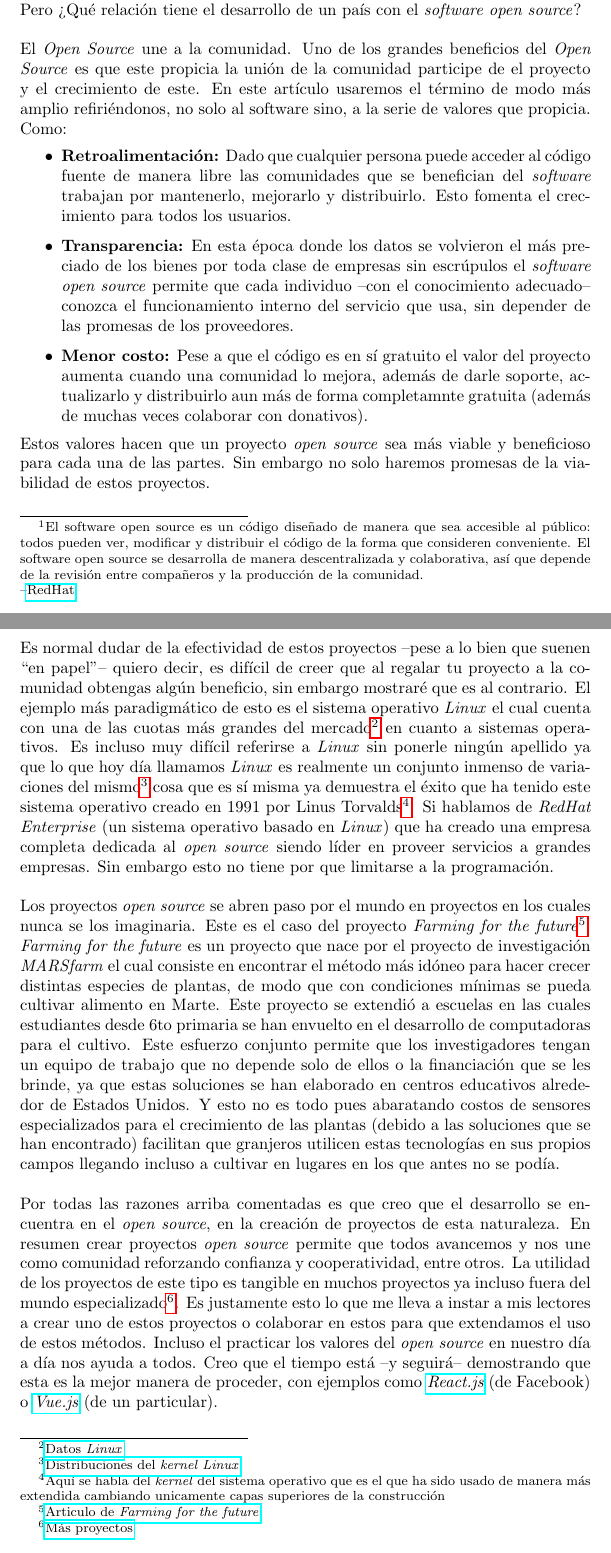
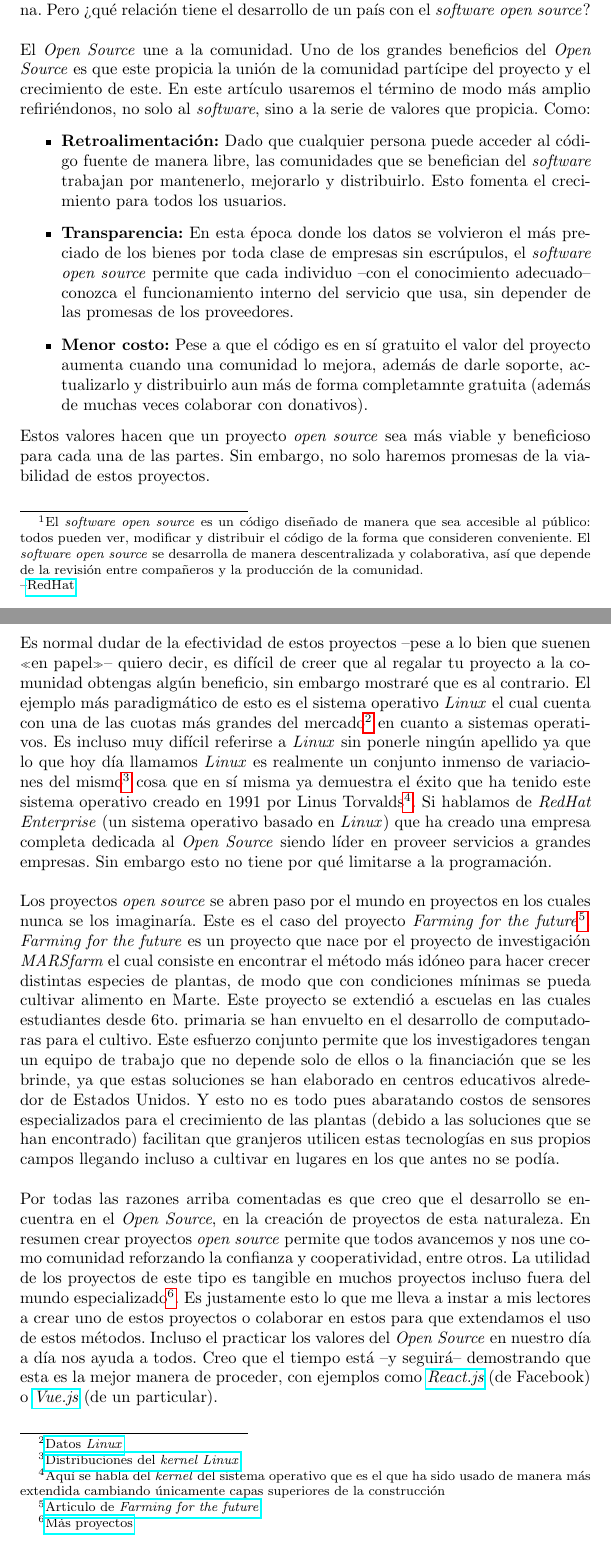
Before and after one commit to AmadoCab/Intentopages, a LaTeX document (main.tex): two parts of pages 1 and 2 of 3, joined at a grey line, cut so that both start at the same text. Compiled offline with pdfLaTeX.

Commit message:
version final

```diff
--- a/main.tex
+++ b/main.tex
@@ -1,6 +1,7 @@
 \documentclass{article}
 \usepackage[utf8]{inputenc}
 \usepackage{hyperref}
+\usepackage[spanish]{babel}
 
 \setlength{\parindent}{0pt}
 
@@ -14,28 +15,28 @@
 \maketitle
 
 %Introducción
-En el mundo de la programación uno de los conceptos más extendidos –y vividos– por la comunidad, es el concepto del \textit{Open Source}\footnote{ El software open source es un código diseñado de manera que sea accesible al público: todos pueden ver, modificar y distribuir el código de la forma que consideren conveniente. El software open source se desarrolla de manera descentralizada y colaborativa, así que depende de la revisión entre compañeros y la producción de la comunidad.\\ –\href{https://www.redhat.com/es/topics/open-source/what-is-open-source}{RedHat}} (Código abierto). El \textit{Open Source} consiste en permitir que un producto diseñado por una empresa o individuo sea libremente usado, distribuido o modificado por cualquier persona. Pero ¿Qué relación tiene el desarrollo de un país con el \textit{software open source}?\\
+En el mundo de la programación uno de los conceptos más extendidos –y vividos– por la comunidad, es el concepto del \textit{Open Source}\footnote{ El \textit{software open source} es un código diseñado de manera que sea accesible al público: todos pueden ver, modificar y distribuir el código de la forma que consideren conveniente. El \textit{software open source} se desarrolla de manera descentralizada y colaborativa, así que depende de la revisión entre compañeros y la producción de la comunidad.\\ –\href{https://www.redhat.com/es/topics/open-source/what-is-open-source}{RedHat}} (Código abierto). El \textit{Open Source} consiste en permitir que un producto diseñado por una empresa o individuo sea libremente usado, distribuido o modificado por cualquier persona. Pero ¿qué relación tiene el desarrollo de un país con el \textit{software open source}?\\
 
 %Desarrollo
-El \textit{Open Source} une a la comunidad. Uno de los grandes beneficios del \textit{Open Source} es que este propicia la unión de la comunidad participe de el proyecto y el crecimiento de este. En este artículo usaremos el término de modo más amplio refiriéndonos, no solo al software sino, a la serie de valores que propicia. Como:
+El \textit{Open Source} une a la comunidad. Uno de los grandes beneficios del \textit{Open Source} es que este propicia la unión de la comunidad partícipe del proyecto y el crecimiento de este. En este artículo usaremos el término de modo más amplio refiriéndonos, no solo al \textit{software}, sino a la serie de valores que propicia. Como:
 \begin{itemize}
     \item \textbf{Retroalimentación:}
-    Dado que cualquier persona puede acceder al código fuente de manera libre las comunidades que se benefician del \textit{software} trabajan por mantenerlo, mejorarlo y distribuirlo. Esto fomenta el crecimiento para todos los usuarios.
+    Dado que cualquier persona puede acceder al código fuente de manera libre, las comunidades que se benefician del \textit{software} trabajan por mantenerlo, mejorarlo y distribuirlo. Esto fomenta el crecimiento para todos los usuarios.
 
     \item \textbf{Transparencia:}
-    En esta época donde los datos se volvieron el más preciado de los bienes por toda clase de empresas sin escrúpulos el \textit{software open source} permite que cada individuo –con el conocimiento adecuado– conozca el funcionamiento interno del servicio que usa, sin depender de las promesas de los proveedores.
+    En esta época donde los datos se volvieron el más preciado de los bienes por toda clase de empresas sin escrúpulos, el \textit{software open source} permite que cada individuo –con el conocimiento adecuado– conozca el funcionamiento interno del servicio que usa, sin depender de las promesas de los proveedores.
 
     \item \textbf{Menor costo:}
     Pese a que el código es en sí gratuito el valor del proyecto aumenta cuando una comunidad lo mejora, además de darle soporte, actualizarlo y distribuirlo aun más de forma completamnte gratuita (además de muchas veces colaborar con donativos).
 \end{itemize}
-Estos valores hacen que un proyecto \textit{open source} sea más viable y beneficioso para cada una de las partes. Sin embargo no solo haremos promesas de la viabilidad de estos proyectos.\\
+Estos valores hacen que un proyecto \textit{open source} sea más viable y beneficioso para cada una de las partes. Sin embargo, no solo haremos promesas de la viabilidad de estos proyectos.\\
 
-Es normal dudar de la efectividad de estos proyectos –pese a lo bien que suenen ``en papel"– quiero decir, es difícil de creer que al regalar tu proyecto a la comunidad obtengas algún beneficio, sin embargo mostraré que es al contrario. El ejemplo más paradigmático de esto es el sistema operativo \textit{Linux} el cual cuenta con una de las cuotas más grandes del mercado\footnote{\href{https://en.wikipedia.org/wiki/Usage_share_of_operating_systems\#Market_share_by_category}{Datos \textit{Linux}}} en cuanto a sistemas operativos. Es incluso muy difícil referirse a \textit{Linux} sin ponerle ningún apellido ya que lo que hoy día llamamos \textit{Linux} es realmente un conjunto inmenso de variaciones del mismo\footnote{\href{https://upload.wikimedia.org/wikipedia/commons/1/1b/Linux_Distribution_Timeline.svg}{Distribuciones del \textit{kernel Linux}}} cosa que es sí misma ya demuestra el éxito que ha tenido este sistema operativo creado en 1991 por Linus Torvalds\footnote{Aquí se habla del \textit{kernel} del sistema operativo que es el que ha sido usado de manera más extendida cambiando unicamente capas superiores de la construcción}. Si hablamos de \textit{RedHat Enterprise} (un sistema operativo basado en \textit{Linux}) que ha creado una empresa completa dedicada al \textit{open source} siendo líder en proveer servicios a grandes empresas. Sin embargo esto no tiene por que limitarse a la programación.\\
+Es normal dudar de la efectividad de estos proyectos –pese a lo bien que suenen «en papel»– quiero decir, es difícil de creer que al regalar tu proyecto a la comunidad obtengas algún beneficio, sin embargo mostraré que es al contrario. El ejemplo más paradigmático de esto es el sistema operativo \textit{Linux} el cual cuenta con una de las cuotas más grandes del mercado\footnote{\href{https://en.wikipedia.org/wiki/Usage_share_of_operating_systems\#Market_share_by_category}{Datos \textit{Linux}}} en cuanto a sistemas operativos. Es incluso muy difícil referirse a \textit{Linux} sin ponerle ningún apellido ya que lo que hoy día llamamos \textit{Linux} es realmente un conjunto inmenso de variaciones del mismo\footnote{\href{https://upload.wikimedia.org/wikipedia/commons/1/1b/Linux_Distribution_Timeline.svg}{Distribuciones del \textit{kernel Linux}}} cosa que en sí misma ya demuestra el éxito que ha tenido este sistema operativo creado en 1991 por Linus Torvalds\footnote{Aquí se habla del \textit{kernel} del sistema operativo que es el que ha sido usado de manera más extendida cambiando únicamente capas superiores de la construcción}. Si hablamos de \textit{RedHat Enterprise} (un sistema operativo basado en \textit{Linux}) que ha creado una empresa completa dedicada al \textit{Open Source} siendo líder en proveer servicios a grandes empresas. Sin embargo esto no tiene por qué limitarse a la programación.\\
 
-Los proyectos \textit{open source} se abren paso por el mundo en proyectos en los cuales nunca se los imaginaria. Este es el caso del proyecto \textit{Farming for the future}\footnote{\href{https://www.redhat.com/es/open-source-stories/farming-for-the-future}{Articulo de \textit{Farming for the future}}}. \textit{Farming for the future} es un proyecto que nace por el proyecto de investigación \textit{MARSfarm} el cual consiste en encontrar el método más idóneo para hacer crecer distintas especies de plantas, de modo que con condiciones mínimas se pueda cultivar alimento en Marte. Este proyecto se extendió a escuelas en las cuales estudiantes desde 6to primaria se han envuelto en el desarrollo de computadoras para el cultivo. Este esfuerzo conjunto permite que los investigadores tengan un equipo de trabajo que no depende solo de ellos o la financiación que se les brinde, ya que estas soluciones se han elaborado en centros educativos alrededor de Estados Unidos. Y esto no es todo pues abaratando costos de sensores especializados para el crecimiento de las plantas (debido a las soluciones que se han encontrado) facilitan que granjeros utilicen estas tecnologías en sus propios campos llegando incluso a cultivar en lugares en los que antes no se podía.\\
+Los proyectos \textit{open source} se abren paso por el mundo en proyectos en los cuales nunca se los imaginaría. Este es el caso del proyecto \textit{Farming for the future}\footnote{\href{https://www.redhat.com/es/open-source-stories/farming-for-the-future}{Articulo de \textit{Farming for the future}}}. \textit{Farming for the future} es un proyecto que nace por el proyecto de investigación \textit{MARSfarm} el cual consiste en encontrar el método más idóneo para hacer crecer distintas especies de plantas, de modo que con condiciones mínimas se pueda cultivar alimento en Marte. Este proyecto se extendió a escuelas en las cuales estudiantes desde 6to. primaria se han envuelto en el desarrollo de computadoras para el cultivo. Este esfuerzo conjunto permite que los investigadores tengan un equipo de trabajo que no depende solo de ellos o la financiación que se les brinde, ya que estas soluciones se han elaborado en centros educativos alrededor de Estados Unidos. Y esto no es todo pues abaratando costos de sensores especializados para el crecimiento de las plantas (debido a las soluciones que se han encontrado) facilitan que granjeros utilicen estas tecnologías en sus propios campos llegando incluso a cultivar en lugares en los que antes no se podía.\\
 
 %Conclusión
-Por todas las razones arriba comentadas es que creo que el desarrollo se encuentra en el \textit{open source}, en la creación de proyectos de esta naturaleza. En resumen crear proyectos \textit{open source} permite que todos avancemos y nos une como comunidad reforzando confianza y cooperatividad, entre otros. La utilidad de los proyectos de este tipo es tangible en muchos proyectos ya incluso fuera del mundo especializado\footnote{\href{https://www.redhat.com/en/open-source-stories}{Más proyectos}}. Es justamente esto lo que me lleva a instar a mis lectores a crear uno de estos proyectos o colaborar en estos para que extendamos el uso de estos métodos. Incluso el practicar los valores del \textit{open source} en nuestro día a día nos ayuda a todos. Creo que el tiempo está –y seguirá– demostrando que esta es la mejor manera de proceder, con ejemplos como \textit{\href{https://reactjs.org/}{React.js}} (de Facebook) o \textit{\href{https://vuejs.org/}{Vue.js}} (de un particular).\\
+Por todas las razones arriba comentadas es que creo que el desarrollo se encuentra en el \textit{Open Source}, en la creación de proyectos de esta naturaleza. En resumen crear proyectos \textit{open source} permite que todos avancemos y nos une como comunidad reforzando la confianza y cooperatividad, entre otros. La utilidad de los proyectos de este tipo es tangible en muchos proyectos incluso fuera del mundo especializado\footnote{\href{https://www.redhat.com/en/open-source-stories}{Más proyectos}}. Es justamente esto lo que me lleva a instar a mis lectores a crear uno de estos proyectos o colaborar en estos para que extendamos el uso de estos métodos. Incluso el practicar los valores del \textit{Open Source} en nuestro día a día nos ayuda a todos. Creo que el tiempo está –y seguirá– demostrando que esta es la mejor manera de proceder, con ejemplos como \textit{\href{https://reactjs.org/}{React.js}} (de Facebook) o \textit{\href{https://vuejs.org/}{Vue.js}} (de un particular).\\
 
 Además quería instar a profesores a pensar como puede ayudarnos la libertad de distribución en la educación. Particularmente para la ECFM he pensado en un curso \textit{online} disponible en la página de la escuela para preparar alumnos para el examen de ingreso pues de ese modo sin bajar los estándares de admisión habrá más posibilidad de conseguir alumnos cosa que nos ayudará a todos.\\
 
```
Also changed, not shown: main.tex (7 more changed lines).
